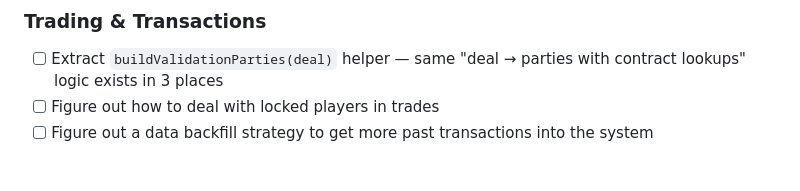
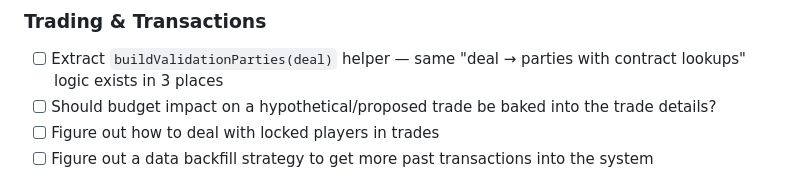
Before and after one commit to jpnance/PSO, a Markdown page: TODO.md, the part around the change. GitHub-like rendering.

Commit message:
Backlog.

```diff
--- a/TODO.md
+++ b/TODO.md
@@ -49,6 +49,7 @@
 
 ### Trading & Transactions
 - [ ] Extract `buildValidationParties(deal)` helper — same "deal → parties with contract lookups" logic exists in 3 places
+- [ ] Should budget impact on a hypothetical/proposed trade be baked into the trade details?
 - [ ] Figure out how to deal with locked players in trades
 - [ ] Figure out a data backfill strategy to get more past transactions into the system
 
```
